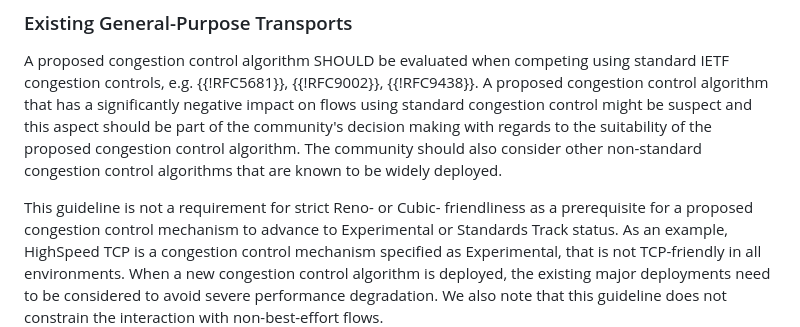
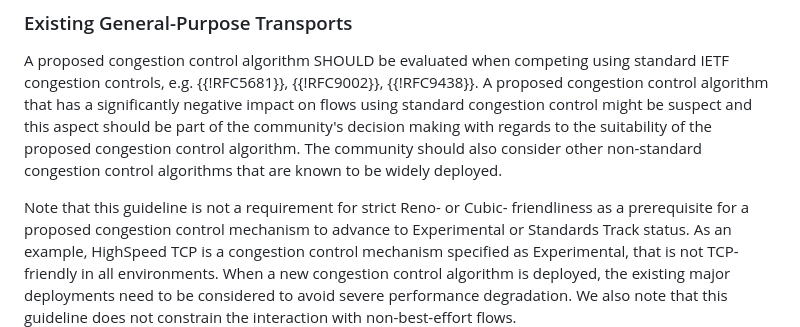
Before and after one commit to ietf-wg-ccwg/rfc5033bis, a Markdown page: draft-ietf-ccwg-rfc5033bis.md, the part around the change. Rendered like a GitHub page.

```diff
--- a/draft-ietf-ccwg-rfc5033bis.md
+++ b/draft-ietf-ccwg-rfc5033bis.md
@@ -441,7 +441,7 @@ be part of the community's decision making with regards to the suitability of
 the proposed congestion control algorithm. The community should also consider
 other non-standard congestion control algorithms that are known to be widely deployed.
 
-This guideline is not a requirement for strict Reno- or Cubic-
+Note that this guideline is not a requirement for strict Reno- or Cubic-
 friendliness as a prerequisite for a proposed congestion
 control mechanism to advance to Experimental or Standards Track status.
 As an example,
```
